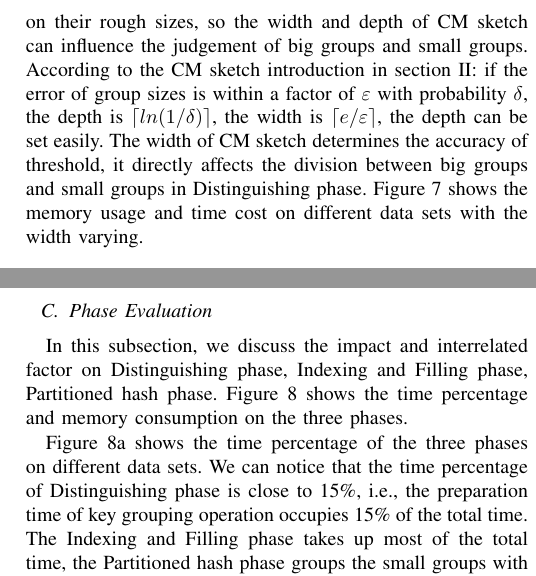
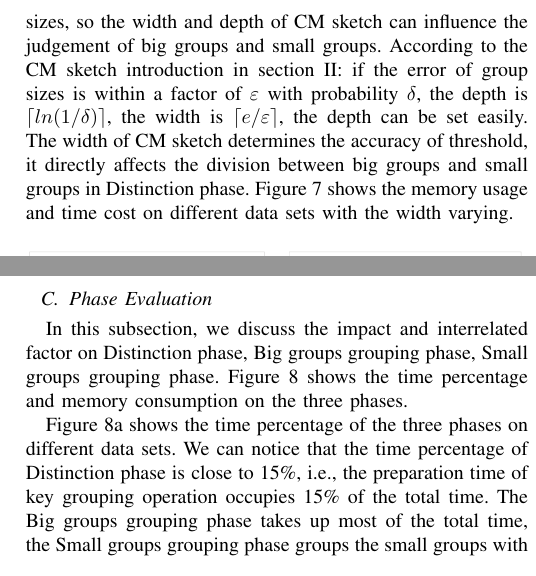
Before and after one commit to LuffyWei/powerhash, a LaTeX paper (main.tex, which reads experimental-conf.tex): two parts of the columns of page 9 of 10, joined at a grey line, cut so that both start at the same text. Compiled offline with pdfLaTeX; a missing font is replaced by an installed copy or a similar font; a LaTeX package or settings file that is missing is left out.

Commit message:
Add files via upload

```diff
--- a/experimental-conf.tex
+++ b/experimental-conf.tex
@@ -80,7 +80,7 @@ In the work, we also evaluate the impact on different parameters of PowerHash. W
 
 \textbf{The ratio of big groups}. The ratio of big groups is the most important parameter in PowerHash, it determines the division between big groups and small groups. Compared with the real ratio of big groups in the data sets, a smaller ratio may lead to the unbalance of small group partitions because some big groups are judged as small groups, and then cause the redivision of small groups; a bigger ratio may result in a great offset index of big groups and then casues the waste of memory, so the selection of ratio is important. As shown in Figure \ref{fig:ratio}, the ratio is set from 0 to 1, the available memory is fixed and set as 50MB, PowerHash becomes the partitioned hash method when the ratio is 0, it turns to the indexing and filling method when the ratio is 1, their memory usage is much larger than 50MB in both cases and the out-of-memory problem will occur. With the ratio varying, the execution time decreases and then stays stable, the memory usage continues to decline and then continues to increase, the point with least memroy usage represents the offset index size and small group partition sizes are the most suitable, and the memory usage is under 50MB in this case, i.e., the algorithm can be executed in memory smoothly without out-of-memory problem. In Figure \ref{fig:webRatio} \ref{fig:googleRatio} \ref{fig:paretoRatio}, the memory usage is lowest when the ratio is 0.2, this phenomenon satisfies the Pareto principle. In Figure \ref{fig:twitterRatio}, our algorithm performs best when the ratio is 0.3. The experiment on these data sets can reflect the most appropriate ratio of big groups is the value around 0.2.
 
-\textbf{The parameters of CM sketch}. The next experiment shows the effect of the CM sketch parameters. Recall from Distinguishing phase in section \ref{sec:hash} that the CM sketch are employed to reflect the distributions of group sizes, we sort a row of the CM sketch and then obtain the threshold between big group sizes and small group sizes according to the big groups ratio, then divide the big groups and small groups based on their rough sizes, so the width and depth of CM sketch can influence the judgement of big groups and small groups. According to the CM sketch introduction in section \ref{sec:related}: if the error of group sizes is within a factor of $ \varepsilon $ with probability $ \delta$, the depth is $\lceil ln(1/\delta)\rceil $, the width is $\lceil e/\varepsilon\rceil $, the depth can be set easily. The width of CM sketch determines the accuracy of threshold, it directly affects the division between big groups and small groups in Distinguishing phase. Figure 7 shows the memory usage and time cost on different data sets with the width varying.
+\textbf{The parameters of CM sketch}. The next experiment shows the effect of the CM sketch parameters. Recall from Distinction phase in section \ref{sec:hash} that the CM sketch are employed to reflect the distributions of group sizes, we sort a row of the CM sketch and then obtain the threshold between big group sizes and small group sizes according to the big groups ratio, then divide the big groups and small groups based on their rough sizes, so the width and depth of CM sketch can influence the judgement of big groups and small groups. According to the CM sketch introduction in section \ref{sec:related}: if the error of group sizes is within a factor of $ \varepsilon $ with probability $ \delta$, the depth is $\lceil ln(1/\delta)\rceil $, the width is $\lceil e/\varepsilon\rceil $, the depth can be set easily. The width of CM sketch determines the accuracy of threshold, it directly affects the division between big groups and small groups in Distinction phase. Figure 7 shows the memory usage and time cost on different data sets with the width varying.
 \begin{figure}[htbp]
 	\label{fig: CMPara}
     \subfloat[Runtime with different width]{\includegraphics[width = 1.68in, height = 3.5cm]{fig/CMTime.eps}\label{fig:CMTime}}
@@ -93,8 +93,8 @@ In the work, we also evaluate the impact on different parameters of PowerHash. W
 The runtime on each data set is almost steady as shown in Figure \ref{fig:CMTime}, the memory usage is influenced by the width of CM sketch as shown in Figure \ref{fig:CMMem}, it is appropriate to set the width from 200000 to 800000 with little memory waste.
 
 \subsection{Phase Evaluation}
-In this subsection, we discuss the impact and interrelated factor on Distinguishing phase, Indexing and Filling phase, Partitioned hash phase. Figure 8 shows the time percentage and memory consumption on the three phases.
-%Distinguishing phase studies the global knowledge of group size information, Indexing and Filling phase generates an offset index that contains the output information of big groups and then groups the big groups by file random access on the basis of offset index. Partitioned hash phase deals with the small groups in memory and then append them to result file.
+In this subsection, we discuss the impact and interrelated factor on Distinction phase, Big groups grouping phase, Small groups grouping phase. Figure 8 shows the time percentage and memory consumption on the three phases.
+
 \begin{figure}[htbp]
 	\label{fig: PhaseEvaluation}
     \subfloat[Time percentage of each phase]{\includegraphics[width = 1.68in, height = 3.5cm]{fig/TimePercentage.eps}\label{fig:TimePercentage}}
@@ -104,5 +104,5 @@ In this subsection, we discuss the impact and interrelated factor on Distinguish
 
 \end{figure}
 
-Figure \ref{fig:TimePercentage} shows the time percentage of the three phases on different data sets. We can notice that the time percentage of Distinguishing phase is close to 15\%, i.e., the preparation time of key grouping operation occupies 15\% of the total time. The Indexing and Filling phase takes up most of the total time, the Partitioned hash phase groups the small groups with little time cost. This phenomenon satisfies expected result, the third phase is finished in memory so its time cost is small, the majority of the data set is processed in the second phase, and lots of time is spent on seeking operations, so its time percentage is highest.
+Figure \ref{fig:TimePercentage} shows the time percentage of the three phases on different data sets. We can notice that the time percentage of Distinction phase is close to 15\%, i.e., the preparation time of key grouping operation occupies 15\% of the total time. The Big groups grouping phase takes up most of the total time, the Small groups grouping phase groups the small groups with little time cost. This phenomenon satisfies expected result, the third phase is finished in memory so its time cost is small, the majority of the data set is processed in the second phase, and lots of time is spent on seeking operations, so its time percentage is highest.
 
```
Also changed, not shown: experimental-conf.tex (2 more changed lines).
